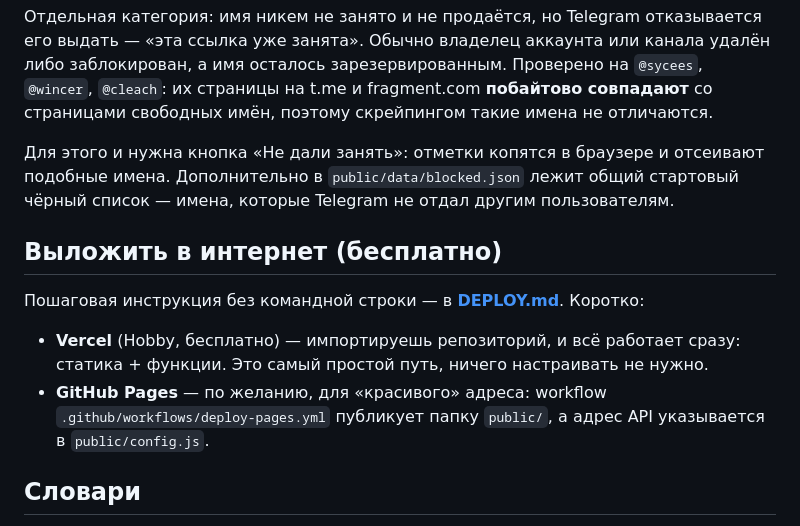
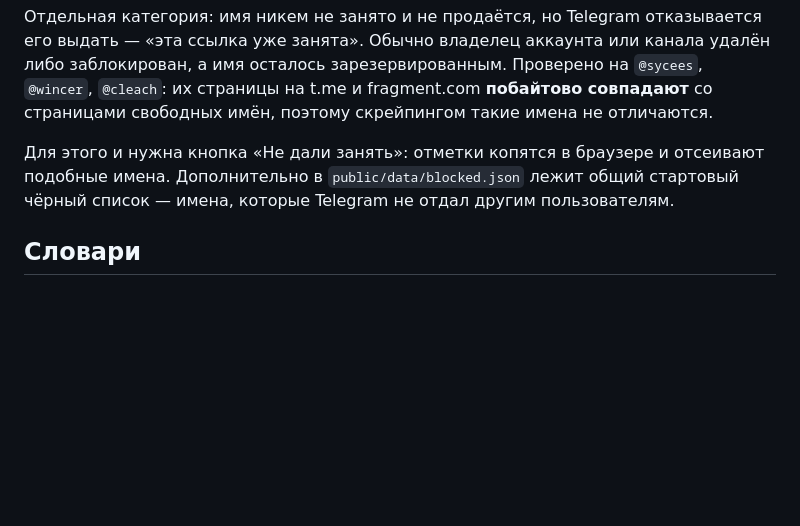
Before and after one commit to nellzdsg/nick-radar, a Markdown page: README.md, the part around the change. Drawn GitHub-style; blank space fills up the shorter version.

```diff
--- a/README.md
+++ b/README.md
@@ -105,15 +105,6 @@ start.cmd --mock       # или npm run start:mock
 Дополнительно в `public/data/blocked.json` лежит общий стартовый чёрный список — имена, которые
 Telegram не отдал другим пользователям.
 
-## Выложить в интернет (бесплатно)
-
-Пошаговая инструкция без командной строки — в **[DEPLOY.md](DEPLOY.md)**. Коротко:
-
-- **Vercel** (Hobby, бесплатно) — импортируешь репозиторий, и всё работает сразу: статика + функции.
-  Это самый простой путь, ничего настраивать не нужно.
-- **GitHub Pages** — по желанию, для «красивого» адреса: workflow `.github/workflows/deploy-pages.yml`
-  публикует папку `public/`, а адрес API указывается в `public/config.js`.
-
 ## Словари
 
 Собираются в два шага (в репозитории лежит только готовый результат для браузера):
```
